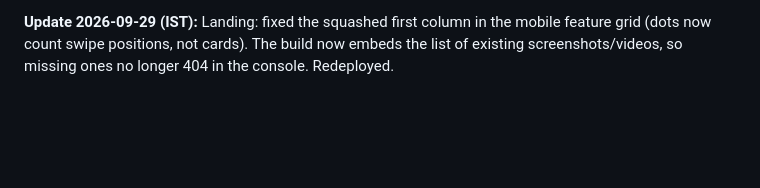
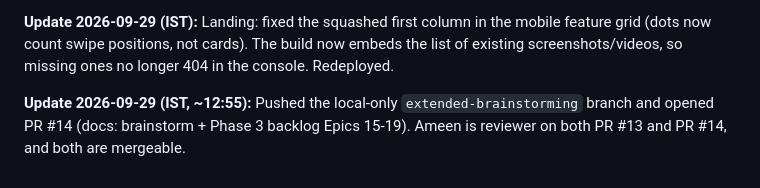
Before and after one commit to Jeevanvsan/ai_builder_hack, a Markdown page: status/person_b_jeevan.md, the part around the change. Drawn GitHub-style; blank space fills up the shorter version.

Commit message:
docs(status): record PR #13 and #14 for Ameen

```diff
--- a/status/person_b_jeevan.md
+++ b/status/person_b_jeevan.md
@@ -476,3 +476,5 @@ User flagged INC-MUL29YGP's Evidence recordings section only showing "Back camer
 **Update 2026-09-29 (IST):** Landing demo slide 1 now streams `call.mp4` from the shared Drive folder "QuickByte Demo Videos" through Drive's preview player. Slides with a video no longer auto-advance. Local MP4s are excluded from the deploy. For the other 3 videos: upload them to the same folder and add each file ID as `drive:` in `VIDEOS` (`landing/src/components/Sections.tsx`).
 
 **Update 2026-09-29 (IST):** Landing: fixed the squashed first column in the mobile feature grid (dots now count swipe positions, not cards). The build now embeds the list of existing screenshots/videos, so missing ones no longer 404 in the console. Redeployed.
+
+**Update 2026-09-29 (IST, ~12:55):** Pushed the local-only `extended-brainstorming` branch and opened PR #14 (docs: brainstorm + Phase 3 backlog Epics 15-19). Ameen is reviewer on both PR #13 and PR #14, and both are mergeable.
```
